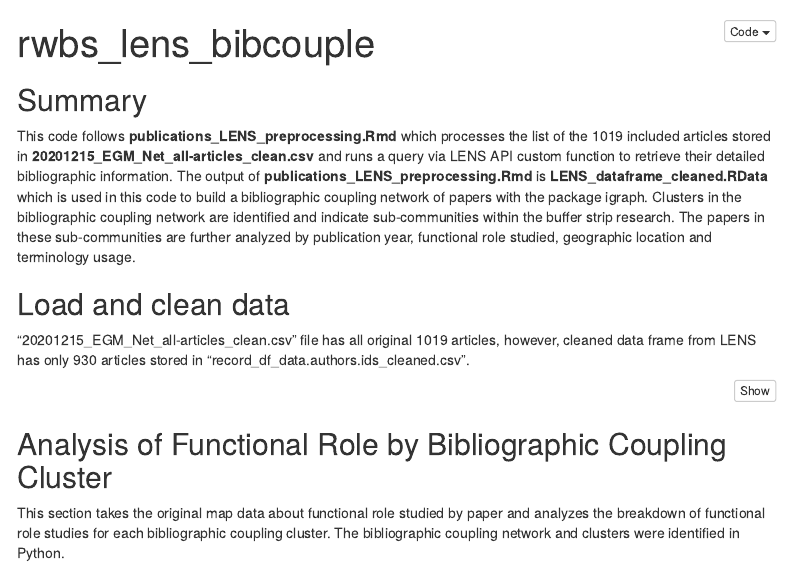
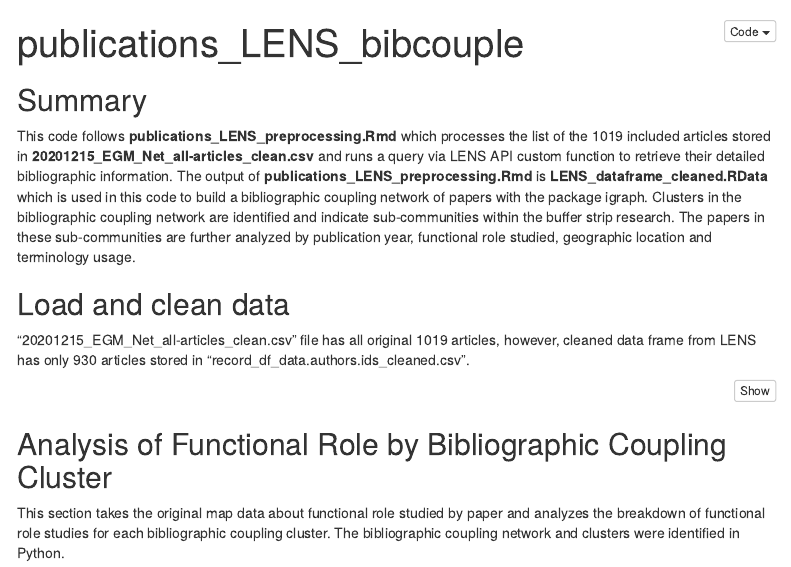
Before and after one commit to rootsandberries/weaving_buffer_strips, an R Markdown document (publications_LENS_bibcouple.Rmd): the page in a window 1100 px wide, from its top. Rendered offline with R 4.5, knitr and Pandoc, with nearby package versions; the code chunks are not run, so their results and figures are left out; menus at the side of the page are left out.

Commit message:
Update publications_LENS_bibcouple.Rmd

```diff
--- a/publications_LENS_bibcouple.Rmd
+++ b/publications_LENS_bibcouple.Rmd
@@ -1,5 +1,5 @@
 ---
-title: "rwbs_lens_bibcouple"
+title: "publications_LENS_bibcouple"
 output:
   html_document:
     code_folding: hide
```
